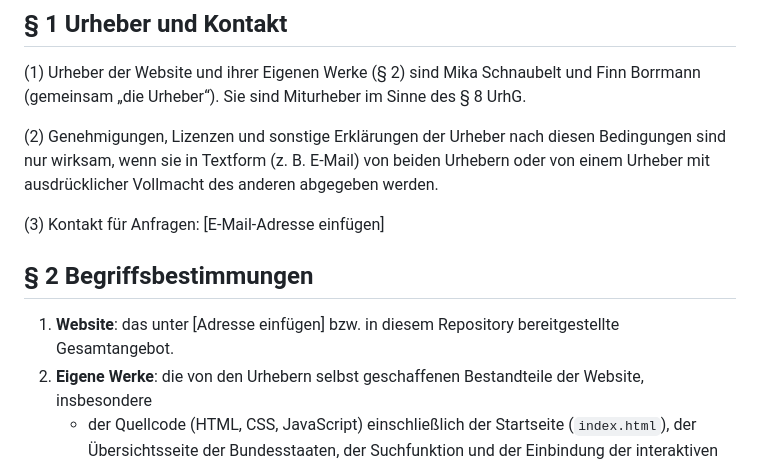
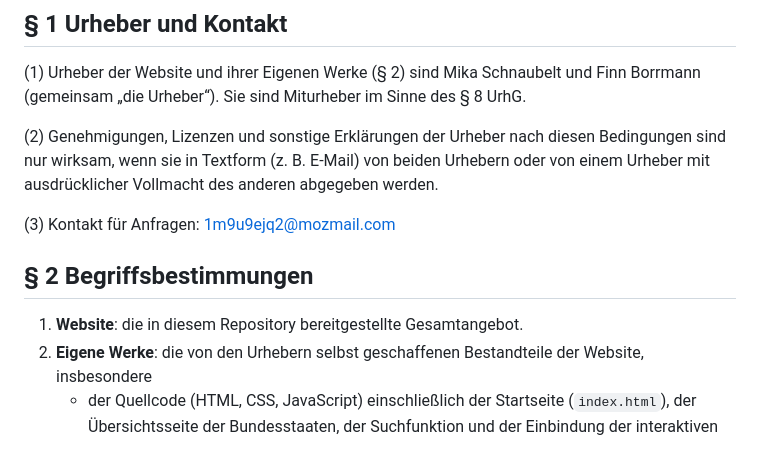
Before and after one commit to Mika-Schnaubelt/USA_Lexikon, a Markdown page: LICENSE.md, the part around the change. GitHub-like rendering.

Commit message:
Revise contact information and website description
Updated contact email and clarified website definition.

```diff
--- a/LICENSE.md
+++ b/LICENSE.md
@@ -12,11 +12,11 @@ Stand: 17. Oktober 2026 · Maßgeblich ist diese deutsche Fassung.
 
 (2) Genehmigungen, Lizenzen und sonstige Erklärungen der Urheber nach diesen Bedingungen sind nur wirksam, wenn sie in Textform (z. B. E-Mail) von beiden Urhebern oder von einem Urheber mit ausdrücklicher Vollmacht des anderen abgegeben werden.
 
-(3) Kontakt für Anfragen: [E-Mail-Adresse einfügen]
+(3) Kontakt für Anfragen: 1m9u9ejq2@mozmail.com
 
 ## § 2 Begriffsbestimmungen
 
-1. **Website**: das unter [Adresse einfügen] bzw. in diesem Repository bereitgestellte Gesamtangebot.
+1. **Website**: die in diesem Repository bereitgestellte Gesamtangebot.
 2. **Eigene Werke**: die von den Urhebern selbst geschaffenen Bestandteile der Website, insbesondere
    - der Quellcode (HTML, CSS, JavaScript) einschließlich der Startseite (`index.html`), der Übersichtsseite der Bundesstaaten, der Suchfunktion und der Einbindung der interaktiven Karte,
    - die Grundstruktur, Seitenarchitektur, Navigation und das Inhaltsverzeichnis,
```
